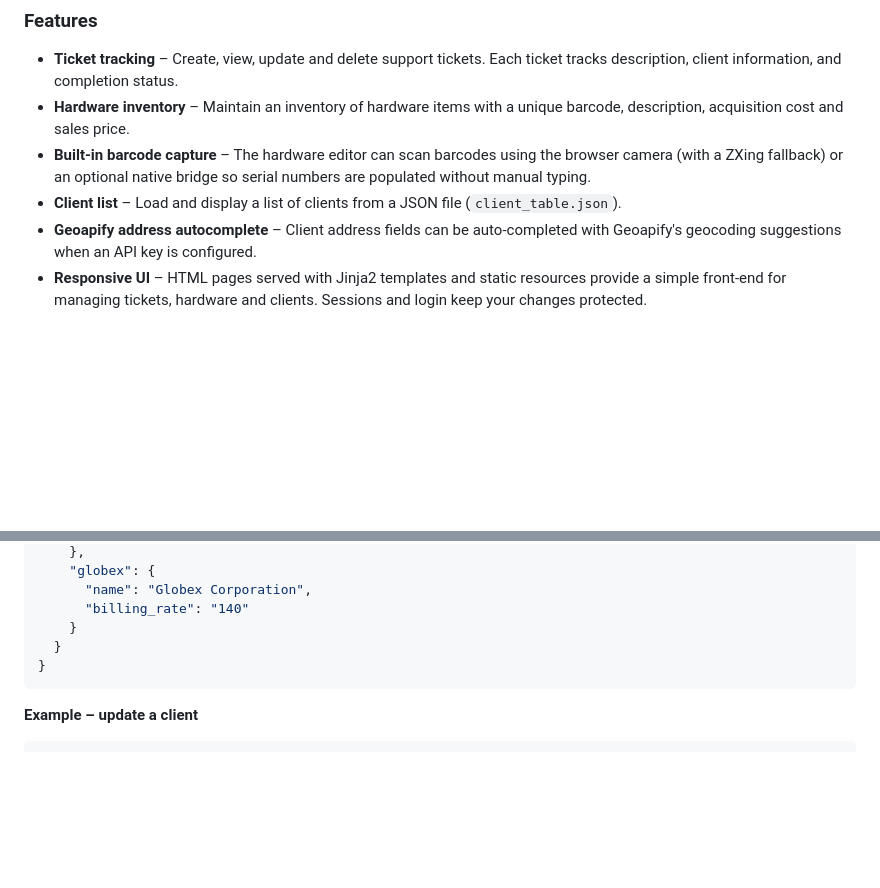
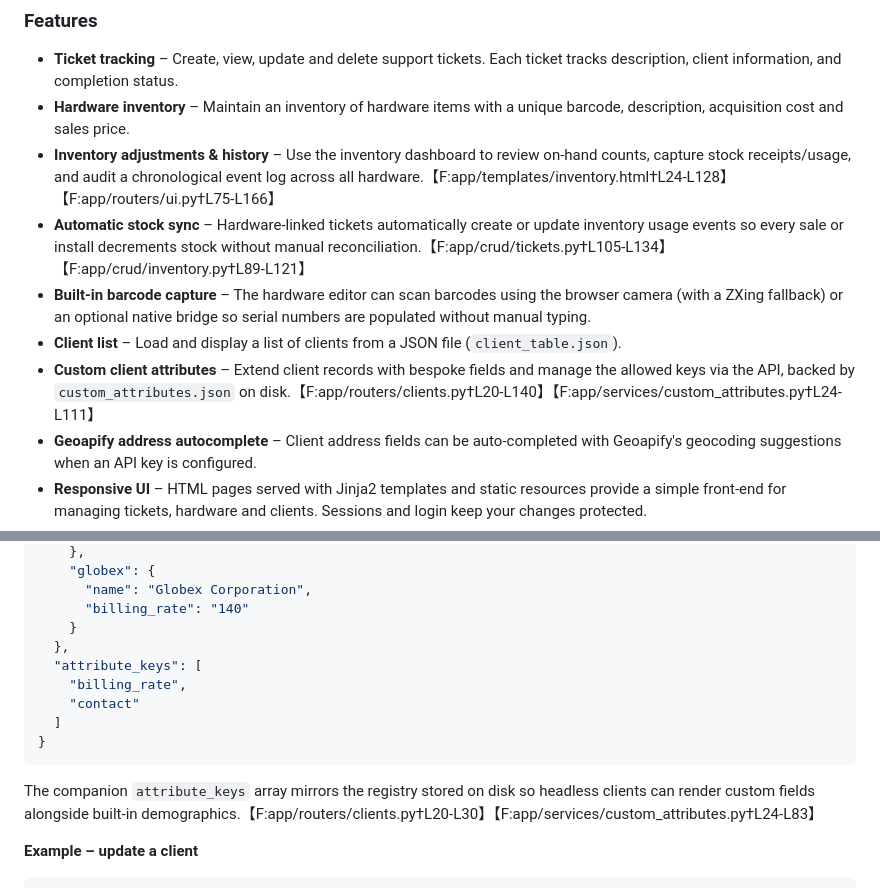
Before and after one commit to aarnt28/time-tracker4-refactored, a Markdown page: README.md, 2 parts joined by grey strips. GitHub-like rendering; blank space fills up the shorter version.

````diff
--- a/README.md
+++ b/README.md
@@ -14,11 +14,20 @@ stores data, and Docker Compose makes it easy to run everything locally.
   ticket tracks description, client information, and completion status.
 * **Hardware inventory** – Maintain an inventory of hardware items with a
   unique barcode, description, acquisition cost and sales price.
+* **Inventory adjustments & history** – Use the inventory dashboard to review
+  on-hand counts, capture stock receipts/usage, and audit a chronological event
+  log across all hardware.【F:app/templates/inventory.html†L24-L128】【F:app/routers/ui.py†L75-L166】
+* **Automatic stock sync** – Hardware-linked tickets automatically create or
+  update inventory usage events so every sale or install decrements stock
+  without manual reconciliation.【F:app/crud/tickets.py†L105-L134】【F:app/crud/inventory.py†L89-L121】
 * **Built-in barcode capture** – The hardware editor can scan barcodes using
   the browser camera (with a ZXing fallback) or an optional native bridge so
   serial numbers are populated without manual typing.
 * **Client list** – Load and display a list of clients from a JSON file
   (`client_table.json`).
+* **Custom client attributes** – Extend client records with bespoke fields and
+  manage the allowed keys via the API, backed by `custom_attributes.json` on
+  disk.【F:app/routers/clients.py†L20-L140】【F:app/services/custom_attributes.py†L24-L111】
 * **Geoapify address autocomplete** – Client address fields can be
   auto-completed with Geoapify's geocoding suggestions when an API key
   is configured.
@@ -315,9 +394,16 @@ Accept: application/json
       "name": "Globex Corporation",
       "billing_rate": "140"
     }
-  }
+  },
+  "attribute_keys": [
+    "billing_rate",
+    "contact"
+  ]
 }
 ```
+
+The companion `attribute_keys` array mirrors the registry stored on disk so
+headless clients can render custom fields alongside built-in demographics.【F:app/routers/clients.py†L20-L30】【F:app/services/custom_attributes.py†L24-L83】
 
 **Example – update a client**
 
````
Also changed, not shown: other parts of README.md (+80 -10 lines).
